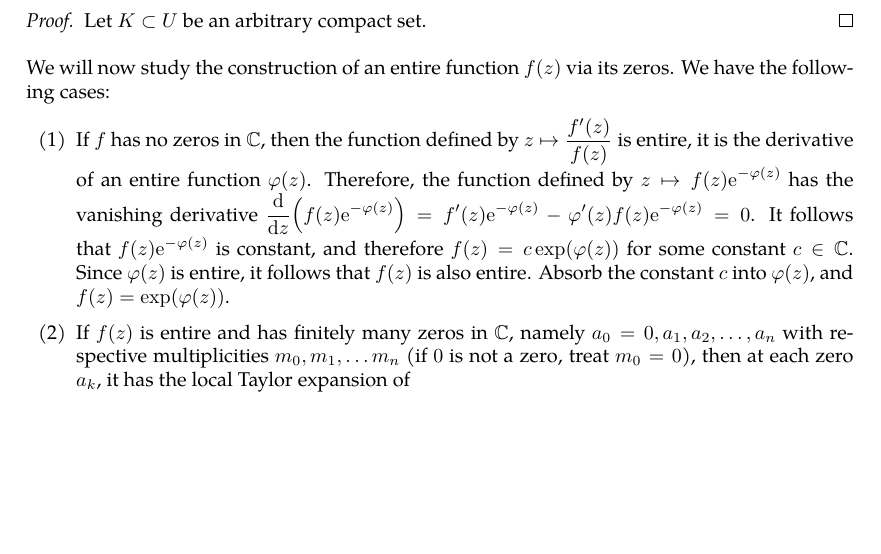
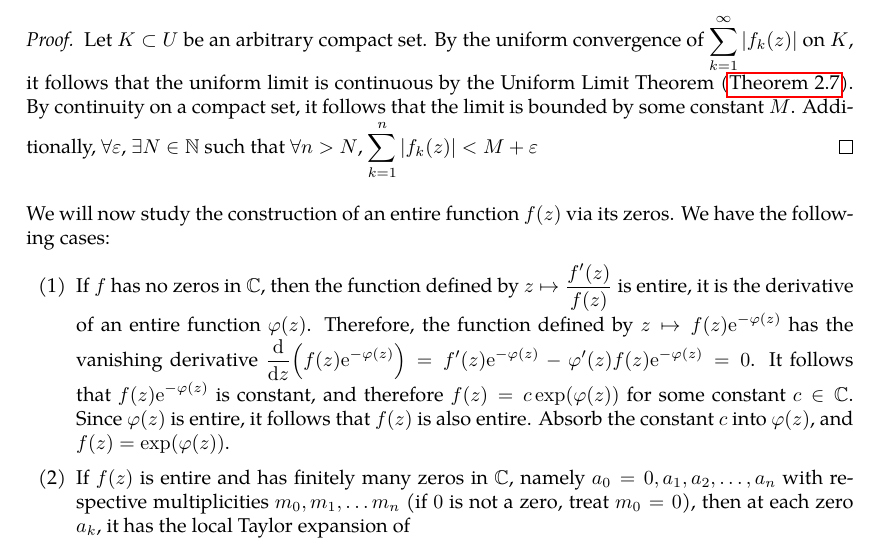
Before and after one commit to slipperking/complex-analysis-latex, a LaTeX document (main.tex): part of page 88 of 121, cut at the place of the change, the shorter picture padded with empty space. Compiled offline with pdfLaTeX.

Commit message:
overleaf_to_git (Mon Jul 21 23:42:40 2025 -0700): update main.tex from r18108 to r18109

```diff
--- a/main.tex
+++ b/main.tex
@@ -2269,7 +2269,7 @@ We also have:
     Let \(U\subseteq\mathbb{C}\) be open and connected. Suppose \(\sum_{k=1}^\infty \abs{f_k(z)}\) is uniformly convergent on compact subsets of \(U\) such that each \(f_k\) is holomorphic on \(U\). Then the infinite product \(\prod_{k=1}^\infty \qty[1+f_k(z)]\) is uniformly convergent on compact subsets of \(U\).
 \end{lemma}
 \begin{proof}
-    Let \(K\subset U\) be an arbitrary compact set.
+    Let \(K\subset U\) be an arbitrary compact set. By the uniform convergence of \(\sum_{k=1}^\infty \abs{f_k(z)}\) on \(K\), it follows that the uniform limit is continuous by the Uniform Limit Theorem (\autoref{thm:uniformlimit}). By continuity on a compact set, it follows that the limit is bounded by some constant \(M\). Additionally, \(\forall\varepsilon\), \(\exists N\in\mathbb{N}\) such that \(\forall n>N\), \(\sum_{k=1}^n \abs{f_k(z)}<M+\varepsilon\)
 \end{proof}
 We will now study the construction of an entire function \(f(z)\) via its zeros. We have the following cases:
 \begin{enumerate}
```
